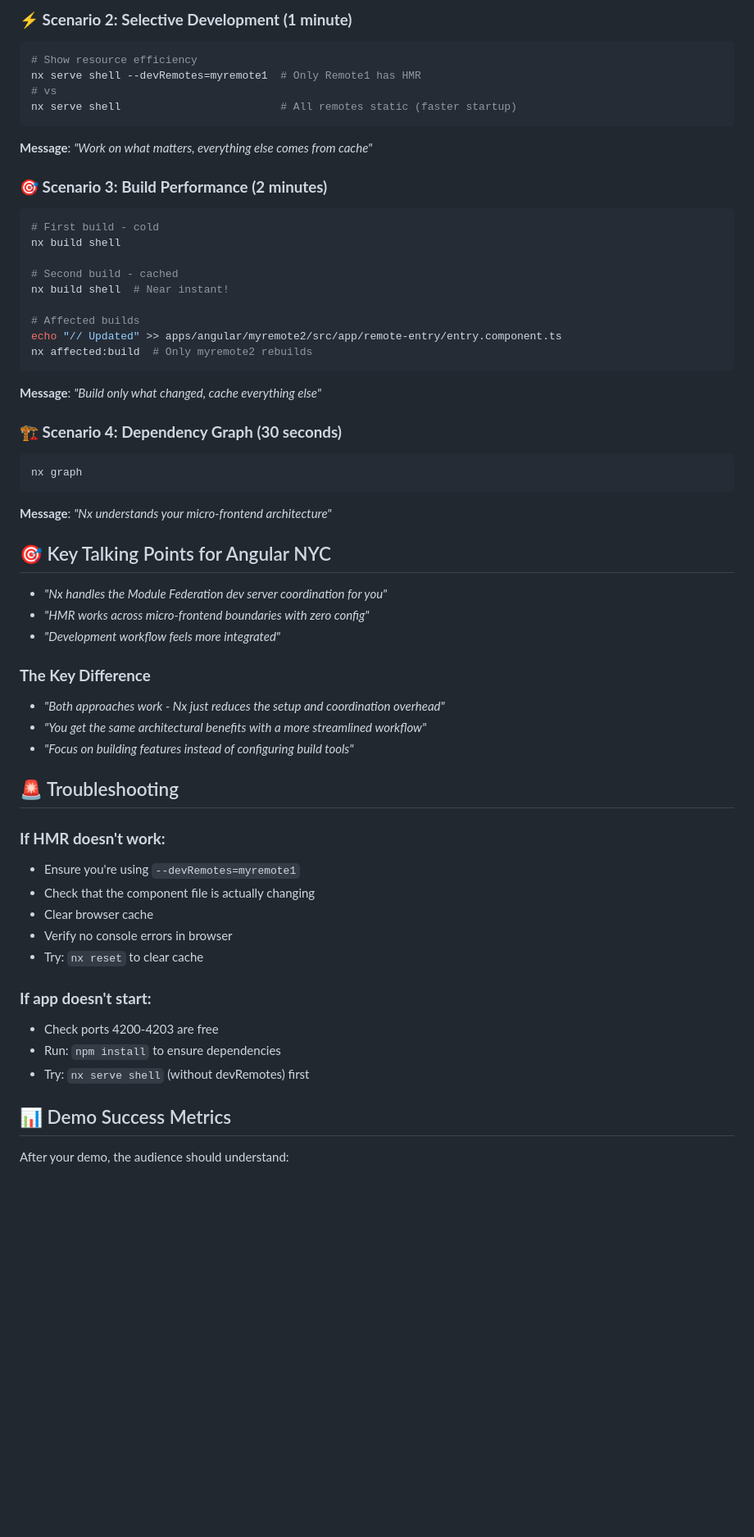
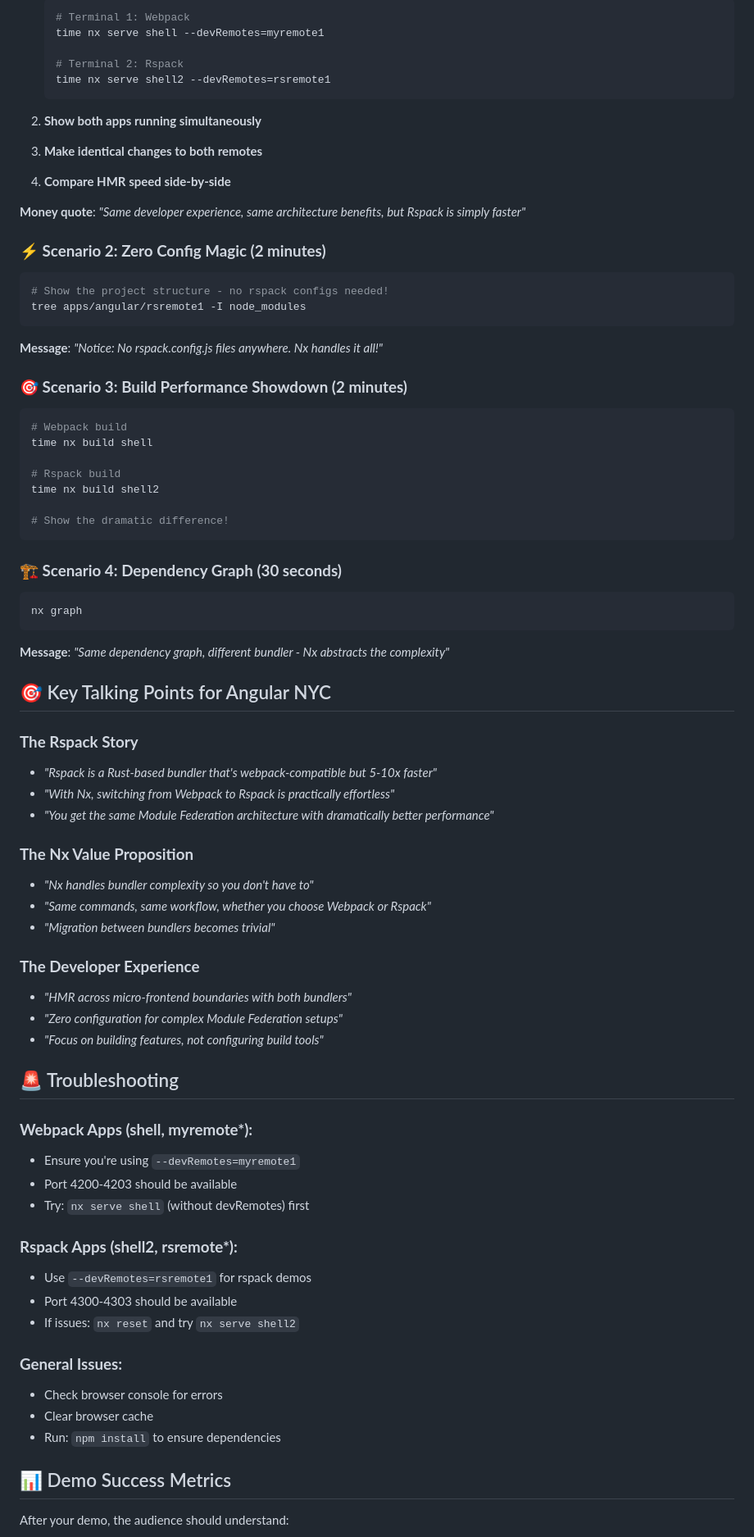
Before and after one commit to mandarini/nyc-mfe-demo, a Markdown page: README.md, the part around the change printed below. Shown: that part at 82% size. Rendered like a GitHub page; blank space fills up the shorter version.

````diff
--- a/README.md
+++ b/README.md
@@ -133,30 +168,38 @@ nx serve shell --devRemotes=myremote1
 
-### **⚡ Scenario 2: Selective Development (1 minute)**
+   ```bash
+   # Terminal 1: Webpack
+   time nx serve shell --devRemotes=myremote1
+
+   # Terminal 2: Rspack
+   time nx serve shell2 --devRemotes=rsremote1
+   ```
+
+2. **Show both apps running simultaneously**
+3. **Make identical changes to both remotes**
+4. **Compare HMR speed side-by-side**
+
+**Money quote**: _"Same developer experience, same architecture benefits, but Rspack is simply faster"_
+
+### **⚡ Scenario 2: Zero Config Magic (2 minutes)**
 
 ```bash
-# Show resource efficiency
-nx serve shell --devRemotes=myremote1  # Only Remote1 has HMR
-# vs
-nx serve shell                         # All remotes static (faster startup)
+# Show the project structure - no rspack configs needed!
+tree apps/angular/rsremote1 -I node_modules
 ```
 
-**Message**: _"Work on what matters, everything else comes from cache"_
+**Message**: _"Notice: No rspack.config.js files anywhere. Nx handles it all!"_
 
-### **🎯 Scenario 3: Build Performance (2 minutes)**
+### **🎯 Scenario 3: Build Performance Showdown (2 minutes)**
 
 ```bash
-# First build - cold
-nx build shell
+# Webpack build
+time nx build shell
 
-# Second build - cached
-nx build shell  # Near instant!
+# Rspack build
+time nx build shell2
 
-# Affected builds
-echo "// Updated" >> apps/angular/myremote2/src/app/remote-entry/entry.component.ts
-nx affected:build  # Only myremote2 rebuilds
+# Show the dramatic difference!
 ```
-
-**Message**: _"Build only what changed, cache everything else"_
 
 ### **🏗️ Scenario 4: Dependency Graph (30 seconds)**
 
@@ -164,35 +207,47 @@ nx affected:build  # Only myremote2 rebuilds
 nx graph
 ```
 
-**Message**: _"Nx understands your micro-frontend architecture"_
+**Message**: _"Same dependency graph, different bundler - Nx abstracts the complexity"_
 
 ## 🎯 Key Talking Points for Angular NYC
 
-- _"Nx handles the Module Federation dev server coordination for you"_
-- _"HMR works across micro-frontend boundaries with zero config"_
-- _"Development workflow feels more integrated"_
+### **The Rspack Story**
 
-### **The Key Difference**
+- _"Rspack is a Rust-based bundler that's webpack-compatible but 5-10x faster"_
+- _"With Nx, switching from Webpack to Rspack is practically effortless"_
+- _"You get the same Module Federation architecture with dramatically better performance"_
 
-- _"Both approaches work - Nx just reduces the setup and coordination overhead"_
-- _"You get the same architectural benefits with a more streamlined workflow"_
-- _"Focus on building features instead of configuring build tools"_
+### **The Nx Value Proposition**
+
+- _"Nx handles bundler complexity so you don't have to"_
+- _"Same commands, same workflow, whether you choose Webpack or Rspack"_
+- _"Migration between bundlers becomes trivial"_
+
+### **The Developer Experience**
+
+- _"HMR across micro-frontend boundaries with both bundlers"_
+- _"Zero configuration for complex Module Federation setups"_
+- _"Focus on building features, not configuring build tools"_
 
 ## 🚨 Troubleshooting
 
-### **If HMR doesn't work:**
+### **Webpack Apps (shell, myremote\*):**
 
 - Ensure you're using `--devRemotes=myremote1`
-- Check that the component file is actually changing
+- Port 4200-4203 should be available
+- Try: `nx serve shell` (without devRemotes) first
+
+### **Rspack Apps (shell2, rsremote\*):**
+
+- Use `--devRemotes=rsremote1` for rspack demos
+- Port 4300-4303 should be available
+- If issues: `nx reset` and try `nx serve shell2`
+
+### **General Issues:**
+
+- Check browser console for errors
 - Clear browser cache
-- Verify no console errors in browser
-- Try: `nx reset` to clear cache
-
-### **If app doesn't start:**
-
-- Check ports 4200-4203 are free
 - Run: `npm install` to ensure dependencies
-- Try: `nx serve shell` (without devRemotes) first
 
 ## 📊 Demo Success Metrics
 
````
Also changed, not shown: other parts of README.md (+112 -67 lines).
